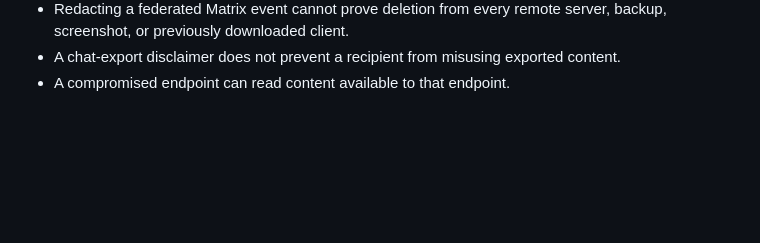
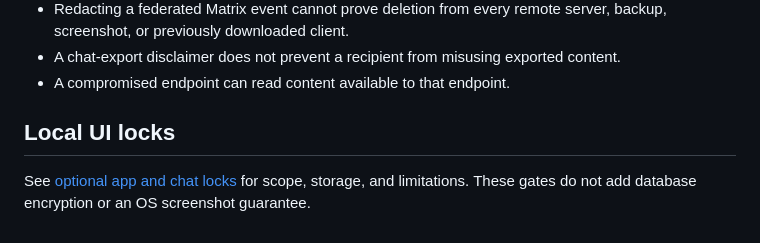
Before and after one commit to khonager/Trace, a Markdown page: docs/security/THREAT_MODEL.md, the part around the change. Rendered like a GitHub page; blank space fills up the shorter version.

```diff
--- a/docs/security/THREAT_MODEL.md
+++ b/docs/security/THREAT_MODEL.md
@@ -55,3 +55,8 @@ This document is groundwork, not a completed security review.
 - A chat-export disclaimer does not prevent a recipient from misusing exported
   content.
 - A compromised endpoint can read content available to that endpoint.
+
+## Local UI locks
+
+See [optional app and chat locks](APP_LOCK.md) for scope, storage, and limitations.
+These gates do not add database encryption or an OS screenshot guarantee.
```
Also changed, not shown: docs/security/APP_LOCK.md (added, +54 -0 lines), docs/screenshots/app-lock.png (added), 14 other files.
